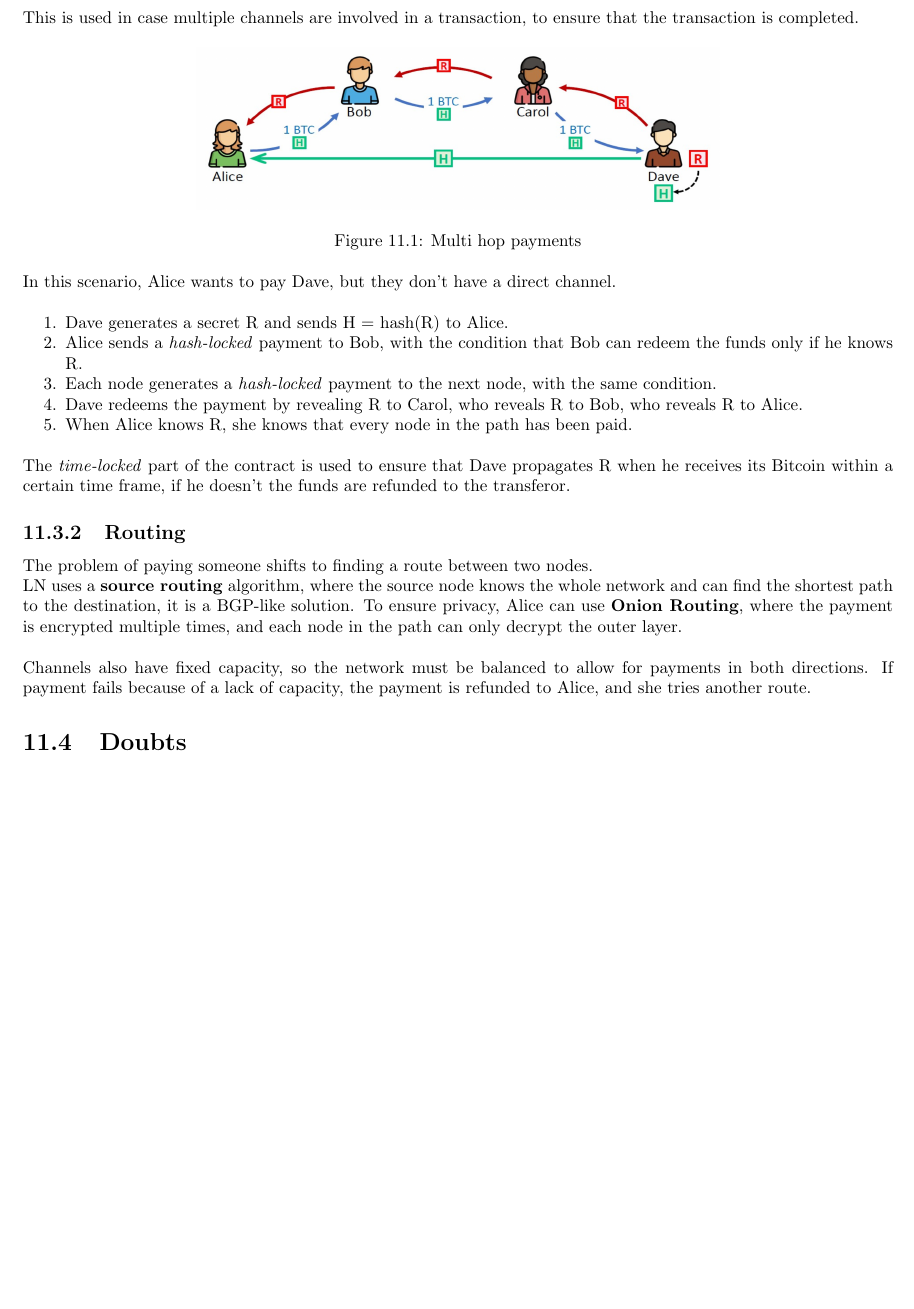
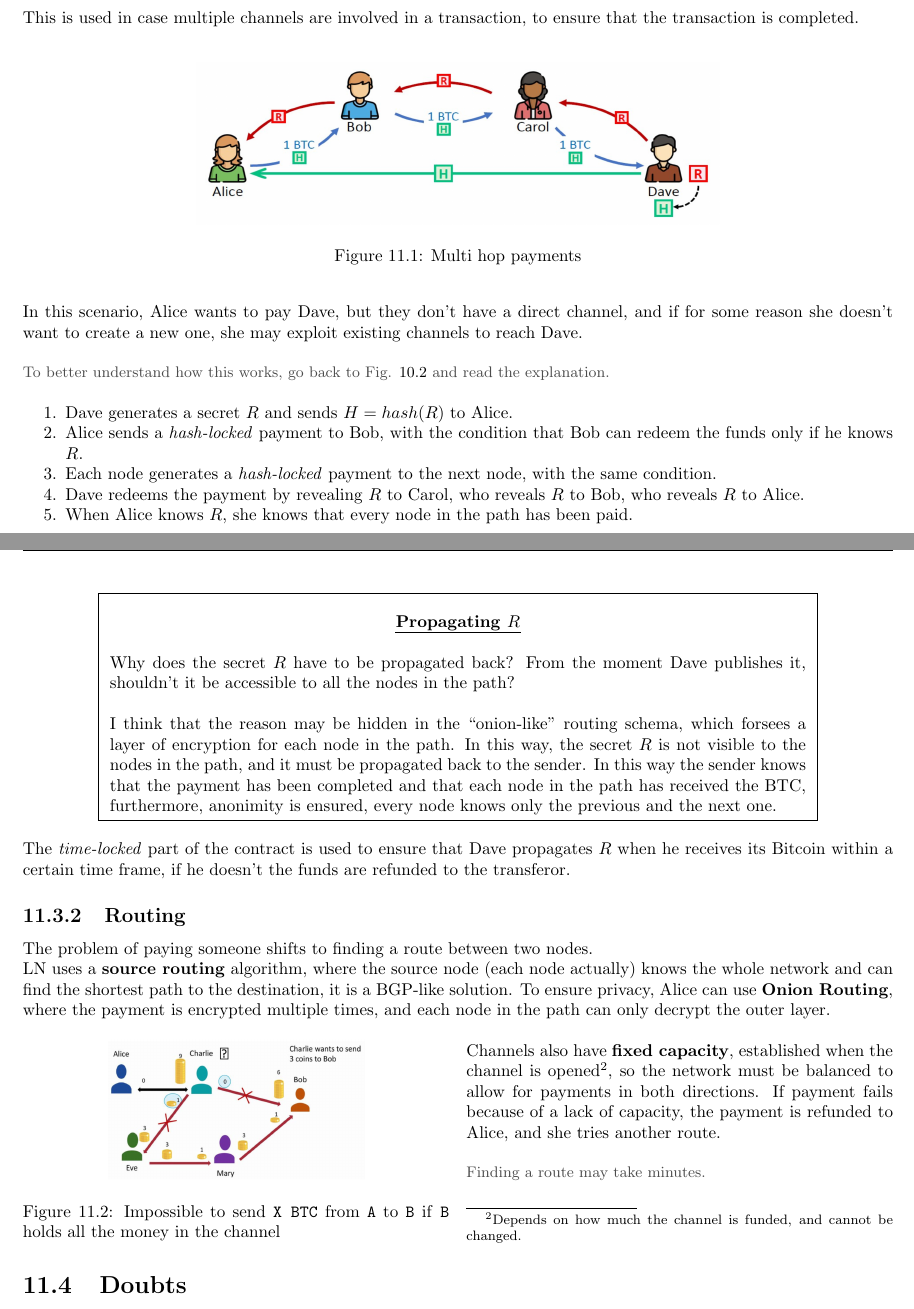
Before and after one commit to frenzis01/UniPi-Notes, a LaTeX thesis (P2P - Peer to Peer/main.tex, which reads P2P - Peer to Peer/chapters/11.tex): part of page 60 of 76 before the commit and two parts of pages 60 and 61 of 80 after it, the two joined at a grey line, cut so that both start at the same text, the shorter picture padded with empty space. Compiled offline with pdfLaTeX.

Commit message:
p2p - done with bitcoin

```diff
--- a/P2P - Peer to Peer/chapters/11.tex
+++ b/P2P - Peer to Peer/chapters/11.tex
@@ -56,23 +70,42 @@ This is used in case multiple channels are involved in a transaction, to ensure
    \label{fig:lightning_HTLC1}
 \end{figure}
 
-In this scenario, Alice wants to pay Dave, but they don't have a direct channel.
+In this scenario, Alice wants to pay Dave, but they don't have a direct channel, and if for some reason she doesn't want to create a new one, she may exploit existing channels to reach Dave.
+\note{To better understand how this works, go back to Fig. \ref{fig:bitcoin_htlc} and read the explanation.}
 \begin{enumerate}
-   \item Dave generates a secret R and sends H = hash(R) to Alice.
-   \item Alice sends a \textit{hash-locked} payment to Bob, with the condition that Bob can redeem the funds only if he knows R.
+   \item Dave generates a secret $R$ and sends $H = hash(R)$ to Alice.
+   \item Alice sends a \textit{hash-locked} payment to Bob, with the condition that Bob can redeem the funds only if he knows $R$.
    \item Each node generates a \textit{hash-locked} payment to the next node, with the same condition.
-   \item Dave redeems the payment by revealing R to Carol, who reveals R to Bob, who reveals R to Alice.
-   \item When Alice knows R, she knows that every node in the path has been paid.
+   \item Dave redeems the payment by revealing $R$ to Carol, who reveals $R$ to Bob, who reveals $R$ to Alice.
+   \item When Alice knows $R$, she knows that every node in the path has been paid.
 \end{enumerate}
 
-The \textit{time-locked} part of the contract is used to ensure that Dave propagates R when he receives its Bitcoin within a certain time frame, if he doesn't the funds are refunded to the transferor.
+\framedt{Propagating $R$}{
+   Why does the secret $R$ have to be propagated back? From the moment Dave publishes it, shouldn't it be accessible to all the nodes in the path?
+
+   I think that the reason may be hidden in the ``onion-like'' routing schema, which forsees a layer of encryption for each node in the path. In this way, the secret $R$ is not visible to the nodes in the path, and it must be propagated back to the sender.
+   In this way the sender knows that the payment has been completed and that each node in the path has received the BTC,
+   furthermore, anonimity is ensured, every node knows only the previous and the next one.
+   }
+
+The \textit{time-locked} part of the contract is used to ensure that Dave propagates $R$ when he receives its Bitcoin within a certain time frame, if he doesn't the funds are refunded to the transferor.
 
 \subsection{Routing}
 The problem of paying someone shifts to finding a route between two nodes.\\
-LN uses a \textbf{source routing} algorithm, where the source node knows the whole network and can find the shortest path to the destination, it is a BGP-like solution.
+LN uses a \textbf{source routing} algorithm, where the source node (each node actually) knows the whole network and can find the shortest path to the destination, it is a BGP-like solution.
 To ensure privacy, Alice can use \textbf{Onion Routing}, where the payment is encrypted multiple times, and each node in the path can only decrypt the outer layer.
 
-Channels also have fixed capacity, so the network must be balanced to allow for payments in both directions.
-If payment fails because of a lack of capacity, the payment is refunded to Alice, and she tries another route.
+\begin{paracol}{2}
+   \begin{figure}[htbp]
+      \centering
+      \includegraphics{images/lightning_capacity.png}
+      \caption{Impossible to send \texttt{X BTC} from \texttt{A} to \texttt{B} if \texttt{B} holds all the money in the channel}
+      \label{fig:lightning_capacity}
+   \end{figure}
+   \switchcolumn
+   Channels also have \textbf{fixed capacity}, established when the channel is opened\footnote{Depends on how much the channel is funded, and cannot be changed.}, so the network must be balanced to allow for payments in both directions.
+   If payment fails because of a lack of capacity, the payment is refunded to Alice, and she tries another route.
+   \note{Finding a route may take minutes.}
+\end{paracol}
 
 \section{Doubts}
```
Also changed, not shown: P2P - Peer to Peer/main.tex (+1 -0 lines), P2P - Peer to Peer/images/lightning_capacity.png (added), P2P - Peer to Peer/chapters/11.tex (22 more changed lines).
